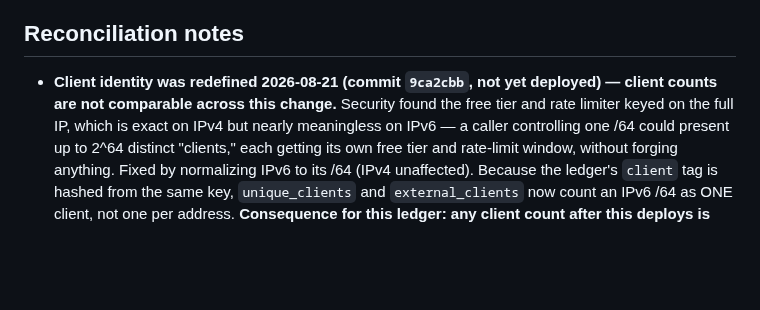
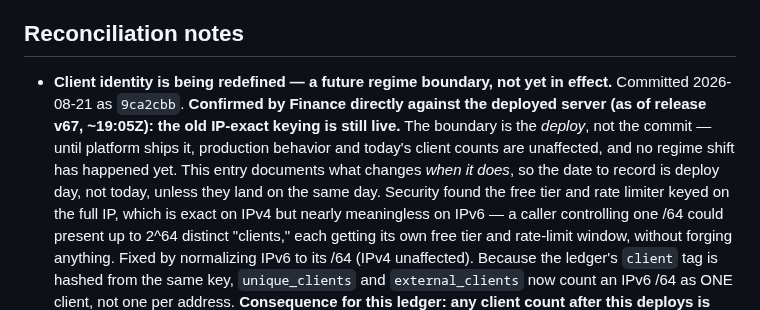
Before and after one commit to 0200project/base-tx-explain, a Markdown page: docs/finance.md, the part around the change. GitHub-like rendering; blank space fills up the shorter version.

Commit message:
Move the regime boundary from commit date to deploy date, per security's correction
Checked the deployed server directly rather than trust the commit date:
release v67 (~19:05Z) still runs the old IP-exact keying, so the client-
identity fix isn't live and today's counts aren't yet affected. The
boundary that matters is when it ships, not when it was written.

```diff
--- a/docs/finance.md
+++ b/docs/finance.md
@@ -575,8 +575,14 @@ Current count: to be read at each daily close. Lifetime `pass_calls`: 1.
 
 ## Reconciliation notes
 
-- **Client identity was redefined 2026-08-21 (commit `9ca2cbb`, not yet
-  deployed) — client counts are not comparable across this change.** Security
+- **Client identity is being redefined — a future regime boundary, not yet in
+  effect.** Committed 2026-08-21 as `9ca2cbb`. **Confirmed by Finance directly
+  against the deployed server (as of release v67, ~19:05Z): the old IP-exact
+  keying is still live.** The boundary is the *deploy*, not the commit — until
+  platform ships it, production behavior and today's client counts are
+  unaffected, and no regime shift has happened yet. This entry documents what
+  changes *when it does*, so the date to record is deploy day, not today,
+  unless they land on the same day. Security
   found the free tier and rate limiter keyed on the full IP, which is exact on
   IPv4 but nearly meaningless on IPv6 — a caller controlling one /64 could
   present up to 2^64 distinct "clients," each getting its own free tier and
```
